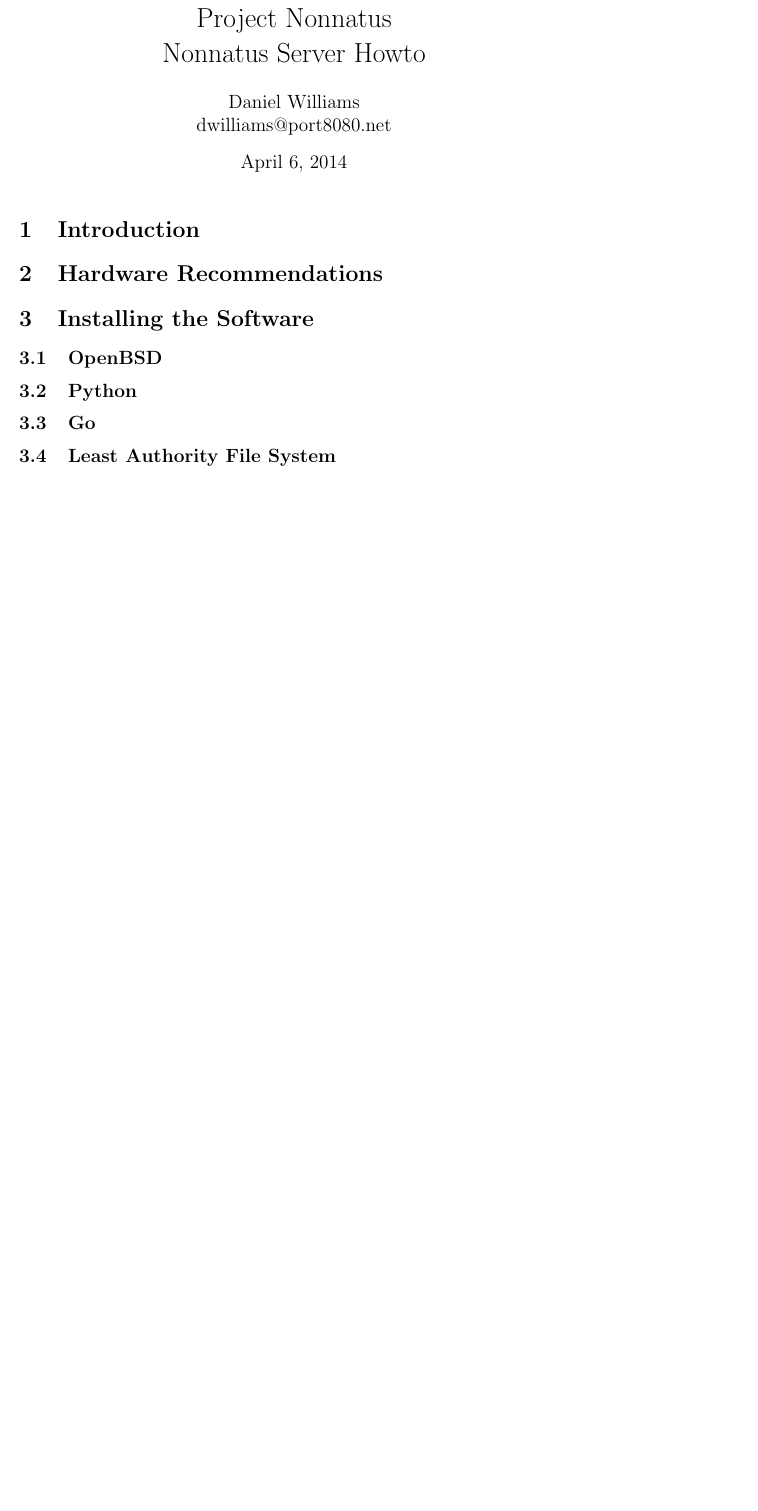
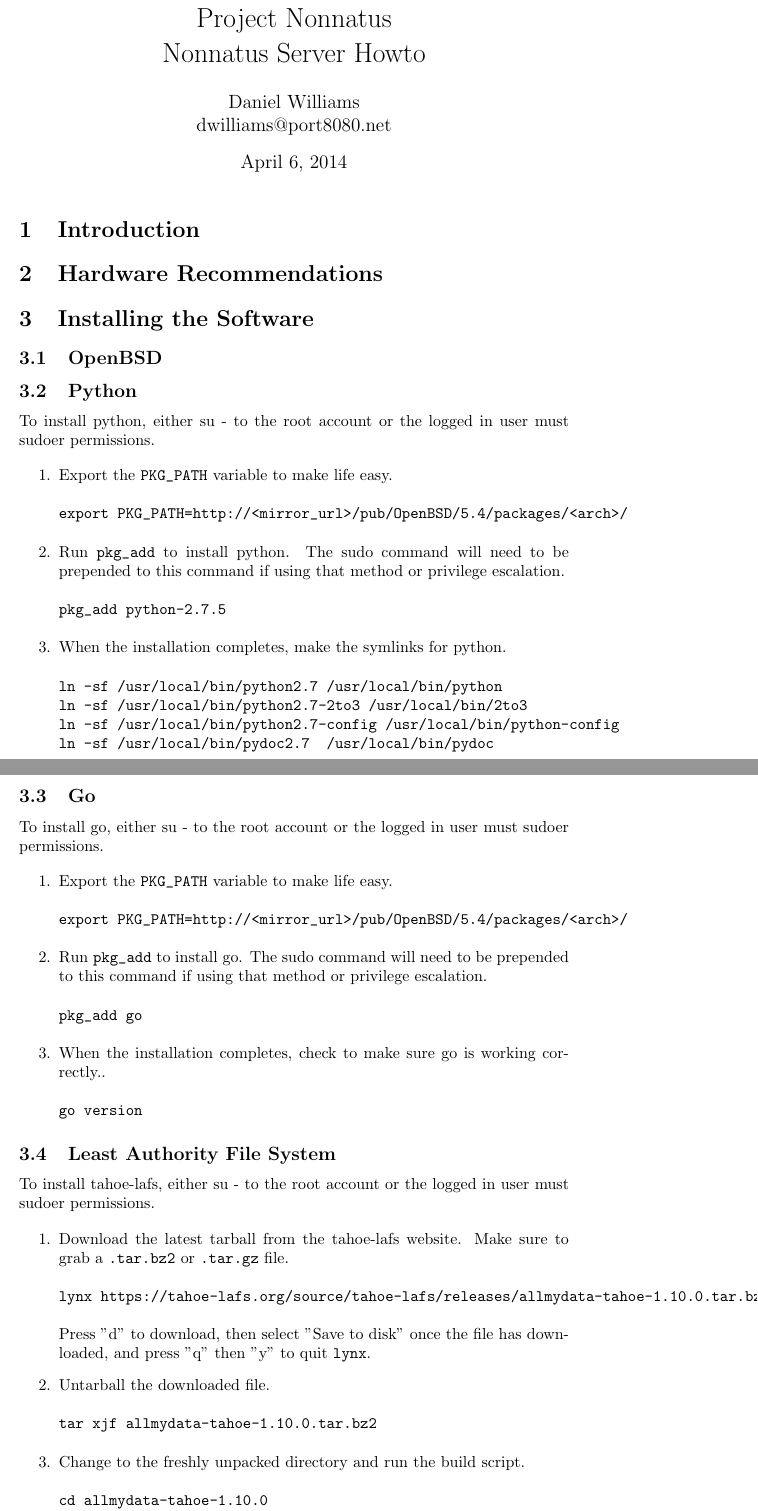
Before and after one commit to nonnatus/serverhowto, a LaTeX document (nonnatus.tex): part of the page before the commit and two parts of pages 1 and 2 of 3 after it, the two joined at a grey line, cut so that both start at the same text, the shorter picture padded with empty space. Compiled offline with pdfLaTeX.

Commit message:
Added python and go installation instructions.  Also started on the tahoe-lafs instructions.

```diff
--- a/nonnatus.tex
+++ b/nonnatus.tex
@@ -20,11 +20,112 @@
 
 \subsection{OpenBSD}
 
+% Fill this in based on a basic version from the openBSD website.
+
+% Maybe add the user to the sudoers file (security issues?).
+
 \subsection{Python}
+
+To install python, either su - to the root account or the logged in user must
+sudoer permissions.
+
+% I'm going to install based on the python package for simplicity's sake.
+\begin{enumerate}
+
+\item
+Export the \verb=PKG_PATH= variable to make life easy.
+% The path for the Boulder, CO mirror: http://ftp3.usa.openbsd.org/pub/OpenBSD/5.4/packages/amd64/
+\begin{verbatim}
+export PKG_PATH=http://<mirror_url>/pub/OpenBSD/5.4/packages/<arch>/
+\end{verbatim}
+
+\item
+Run \verb=pkg_add= to install python.  The sudo command will need to be
+prepended to this command if using that method or privilege escalation.
+\begin{verbatim}
+pkg_add python-2.7.5
+\end{verbatim}
+
+\item
+When the installation completes, make the symlinks for python.
+\begin{verbatim}
+ln -sf /usr/local/bin/python2.7 /usr/local/bin/python
+ln -sf /usr/local/bin/python2.7-2to3 /usr/local/bin/2to3
+ln -sf /usr/local/bin/python2.7-config /usr/local/bin/python-config
+ln -sf /usr/local/bin/pydoc2.7  /usr/local/bin/pydoc
+\end{verbatim}
+
+\end{enumerate}
 
 \subsection{Go}
 
+To install go, either su - to the root account or the logged in user must
+sudoer permissions.
+
+% I'm going to install based on the python package for simplicity's sake.
+\begin{enumerate}
+
+\item
+Export the \verb=PKG_PATH= variable to make life easy.
+% The path for the Boulder, CO mirror: http://ftp3.usa.openbsd.org/pub/OpenBSD/5.4/packages/amd64/
+\begin{verbatim}
+export PKG_PATH=http://<mirror_url>/pub/OpenBSD/5.4/packages/<arch>/
+\end{verbatim}
+
+\item
+Run \verb=pkg_add= to install go.  The sudo command will need to be prepended
+to this command if using that method or privilege escalation.
+\begin{verbatim}
+pkg_add go
+\end{verbatim}
+
+\item
+When the installation completes, check to make sure go is working correctly..
+\begin{verbatim}
+go version
+\end{verbatim}
+
+\end{enumerate}
+
 \subsection{Least Authority File System}
+% Grab the latest version.  Probably should have a "latest" link on the tahoe
+% website.
+% https://tahoe-lafs.org/source/tahoe-lafs/releases/allmydata-tahoe-1.10.0.zip
+
+% I'm going to install this service as root for now.  It will most likely get
+% a user specific to tahoe, or get wrapped up under the apache/www user.
+To install tahoe-lafs, either su - to the root account or the logged in user must
+sudoer permissions.
+
+% I'm going to install based on the python package for simplicity's sake.
+\begin{enumerate}
+
+\item
+Download the latest tarball from the tahoe-lafs website.  Make sure to grab a
+\verb=.tar.bz2= or \verb=.tar.gz= file.
+% The path for the Boulder, CO mirror: http://ftp3.usa.openbsd.org/pub/OpenBSD/5.4/packages/amd64/
+% FIXME: This looks like ass as it overflows the right margin.  Find a better way to
+% way to format this line:
+\begin{verbatim}
+lynx https://tahoe-lafs.org/source/tahoe-lafs/releases/allmydata-tahoe-1.10.0.tar.bz2
+\end{verbatim}
+Press ''d'' to download, then select ''Save to disk'' once the file has
+downloaded, and press ''q'' then ''y'' to quit \verb=lynx=.
+
+\item
+Untarball the downloaded file.
+\begin{verbatim}
+tar xjf allmydata-tahoe-1.10.0.tar.bz2
+\end{verbatim}
+
+\item
+Change to the freshly unpacked directory and run the build script.
+\begin{verbatim}
+cd allmydata-tahoe-1.10.0
+python setup.py build
+\end{verbatim}
+
+\end{enumerate}
 
 \subsection{Pond}
 
```
Also changed, not shown: nonnatus.pdf (added).
